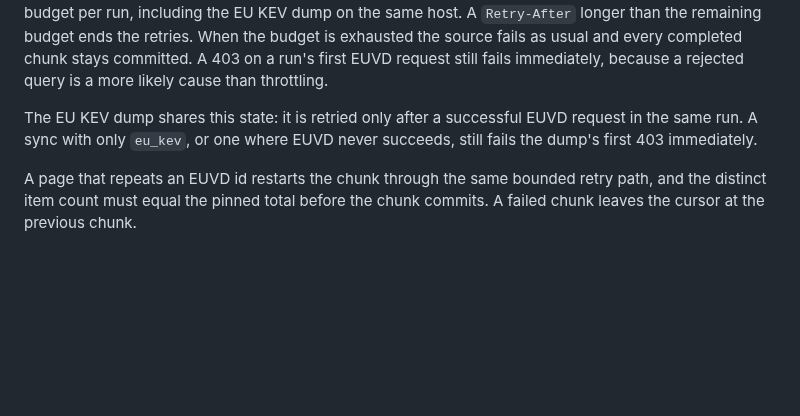
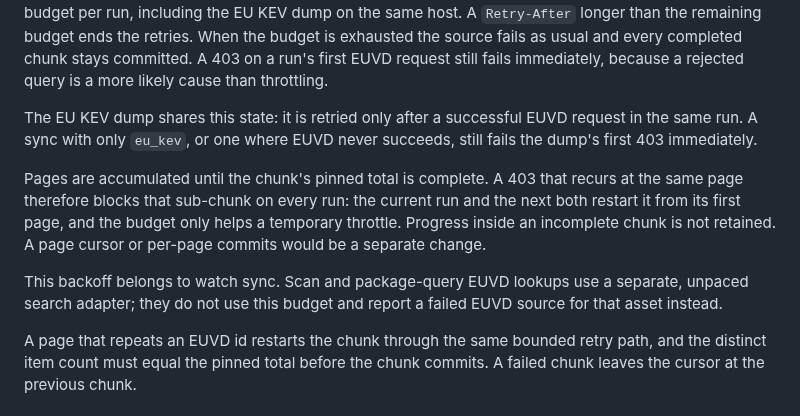
Before and after one commit to NovaSecOps/CVEBeacon, a Markdown page: docs/WATCH.md, the part around the change. GitHub-like rendering; blank space fills up the shorter version.

Commit message:
Document the remaining EUVD throttle limits

```diff
--- a/docs/WATCH.md
+++ b/docs/WATCH.md
@@ -762,6 +762,16 @@ The EU KEV dump shares this state: it is retried only after a successful EUVD
 request in the same run. A sync with only `eu_kev`, or one where EUVD never
 succeeds, still fails the dump's first 403 immediately.
 
+Pages are accumulated until the chunk's pinned total is complete. A 403 that
+recurs at the same page therefore blocks that sub-chunk on every run: the
+current run and the next both restart it from its first page, and the budget
+only helps a temporary throttle. Progress inside an incomplete chunk is not
+retained. A page cursor or per-page commits would be a separate change.
+
+This backoff belongs to watch sync. Scan and package-query EUVD lookups use a
+separate, unpaced search adapter; they do not use this budget and report a
+failed EUVD source for that asset instead.
+
 A page that repeats an EUVD id restarts the chunk through the same bounded
 retry path, and the distinct item count must equal the pinned total before the
 chunk commits. A failed chunk leaves the cursor at the previous chunk.
```
